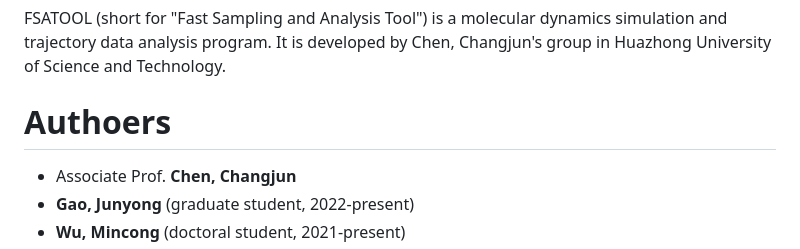
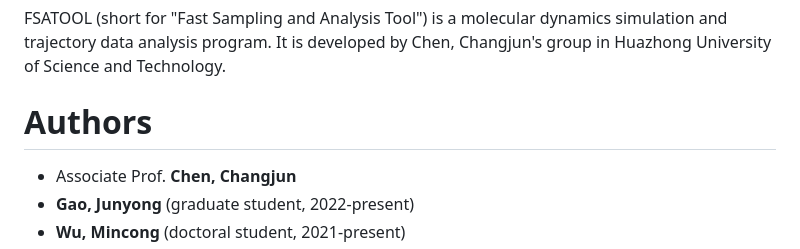
Before and after one commit to fsatool/fsatool.github.io, a Markdown page: README.md, the part around the change. Drawn GitHub-style.

```diff
--- a/README.md
+++ b/README.md
@@ -2,7 +2,7 @@
 
 FSATOOL (short for "Fast Sampling and Analysis Tool") is a molecular dynamics simulation and trajectory data analysis program. It is developed by Chen, Changjun's group in Huazhong University of Science and Technology.
 
-# Authoers
+# Authors
 
 * Associate Prof. **Chen, Changjun**
 * **Gao, Junyong** (graduate student, 2022-present)
```
